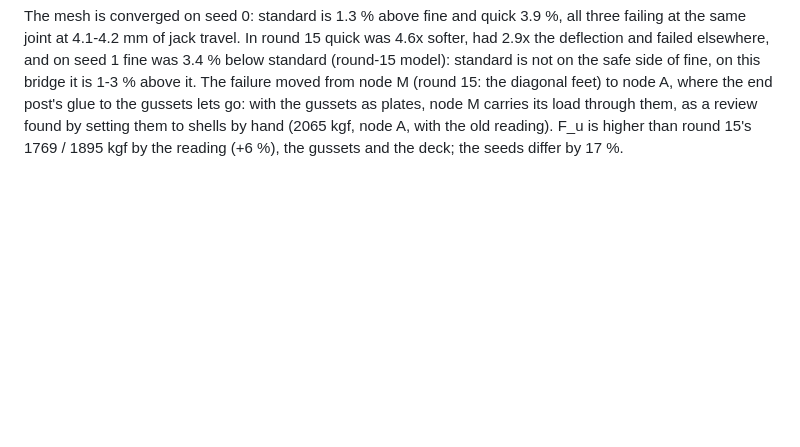
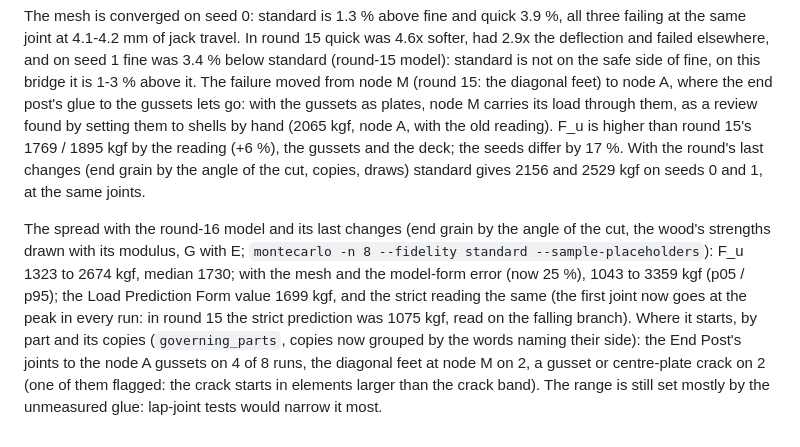
Before and after one commit to Engusseus/troitsky-analysis, a Markdown page: validation/README.md, the part around the change. GitHub-like rendering; blank space fills up the shorter version.

Commit message:
validation 3.8: Bridge_v10 montecarlo and final runs of round 16
F_u 1323 to 2674 kgf over 8 runs (median 1730; 1043 to 3359 with mesh and model-form
error), the Load Prediction Form value 1699 kgf and the strict reading the same; the
End Post's joints to the node A gussets start it on 4 of 8 runs. Standard seeds 0 / 1:
2156 / 2529 kgf.

Co-Authored-By: Claude Opus 5.5 <noreply@anthropic.com>
Claude-Session: https://claude.ai/code/session_011bJ7GZCaSbkwjkmM7oBpHH

```diff
--- a/validation/README.md
+++ b/validation/README.md
@@ -406,4 +406,18 @@ moved from node M (round 15: the diagonal feet) to node A, where the end post's
 the gussets lets go: with the gussets as plates, node M carries its load through them,
 as a review found by setting them to shells by hand (2065 kgf, node A, with the old
 reading). F_u is higher than round 15's 1769 / 1895 kgf by the reading (+6 %), the
-gussets and the deck; the seeds differ by 17 %.
+gussets and the deck; the seeds differ by 17 %. With the round's last changes (end
+grain by the angle of the cut, copies, draws) standard gives 2156 and 2529 kgf on seeds
+0 and 1, at the same joints.
+
+The spread with the round-16 model and its last changes (end grain by the angle of the
+cut, the wood's strengths drawn with its modulus, G with E; `montecarlo -n 8 --fidelity
+standard --sample-placeholders`): F_u 1323 to 2674 kgf, median 1730; with the mesh and
+the model-form error (now 25 %), 1043 to 3359 kgf (p05 / p95); the Load Prediction Form
+value 1699 kgf, and the strict reading the same (the first joint now goes at the peak in
+every run: in round 15 the strict prediction was 1075 kgf, read on the falling branch).
+Where it starts, by part and its copies (`governing_parts`, copies now grouped by the
+words naming their side): the End Post's joints to the node A gussets on 4 of 8 runs,
+the diagonal feet at node M on 2, a gusset or centre-plate crack on 2 (one of them
+flagged: the crack starts in elements larger than the crack band). The range is still
+set mostly by the unmeasured glue: lap-joint tests would narrow it most.
```
